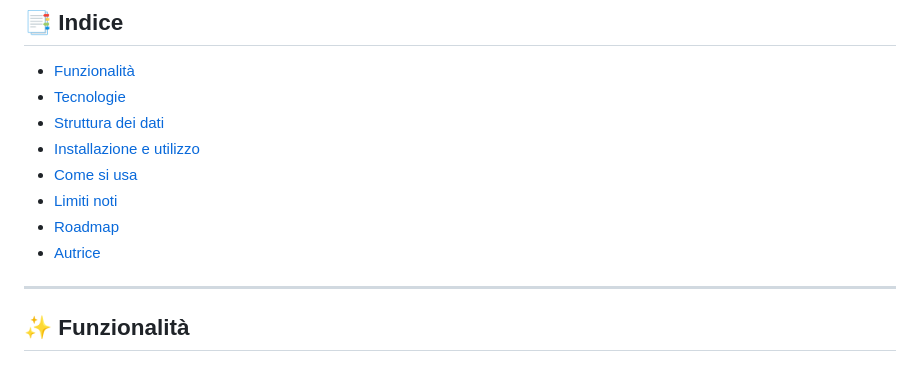
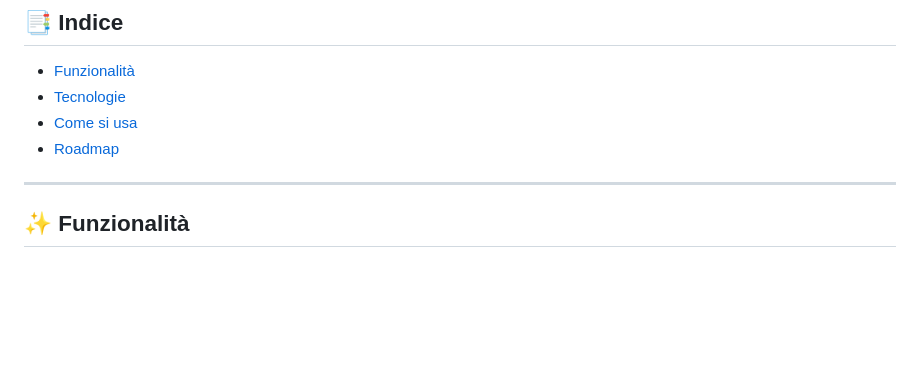
Before and after one commit to francescamorrone/progetto-settimana-3, a Markdown page: README.md, the part around the change. GitHub-like rendering; blank space fills up the shorter version.

Commit message:
Update README by removing several sections
Removed sections on data structure, installation, known limits, and author.

```diff
--- a/README.md
+++ b/README.md
@@ -12,12 +12,8 @@ Nebula è una web app che permette di tenere traccia dei corpi celesti osservati
 
 - [Funzionalità](#-funzionalità)
 - [Tecnologie](#-tecnologie)
-- [Struttura dei dati](#-struttura-dei-dati)
-- [Installazione e utilizzo](#-installazione-e-utilizzo)
 - [Come si usa](#-come-si-usa)
-- [Limiti noti](#-limiti-noti)
 - [Roadmap](#-roadmap)
-- [Autrice](#-autrice)
 
 ---
 
```
